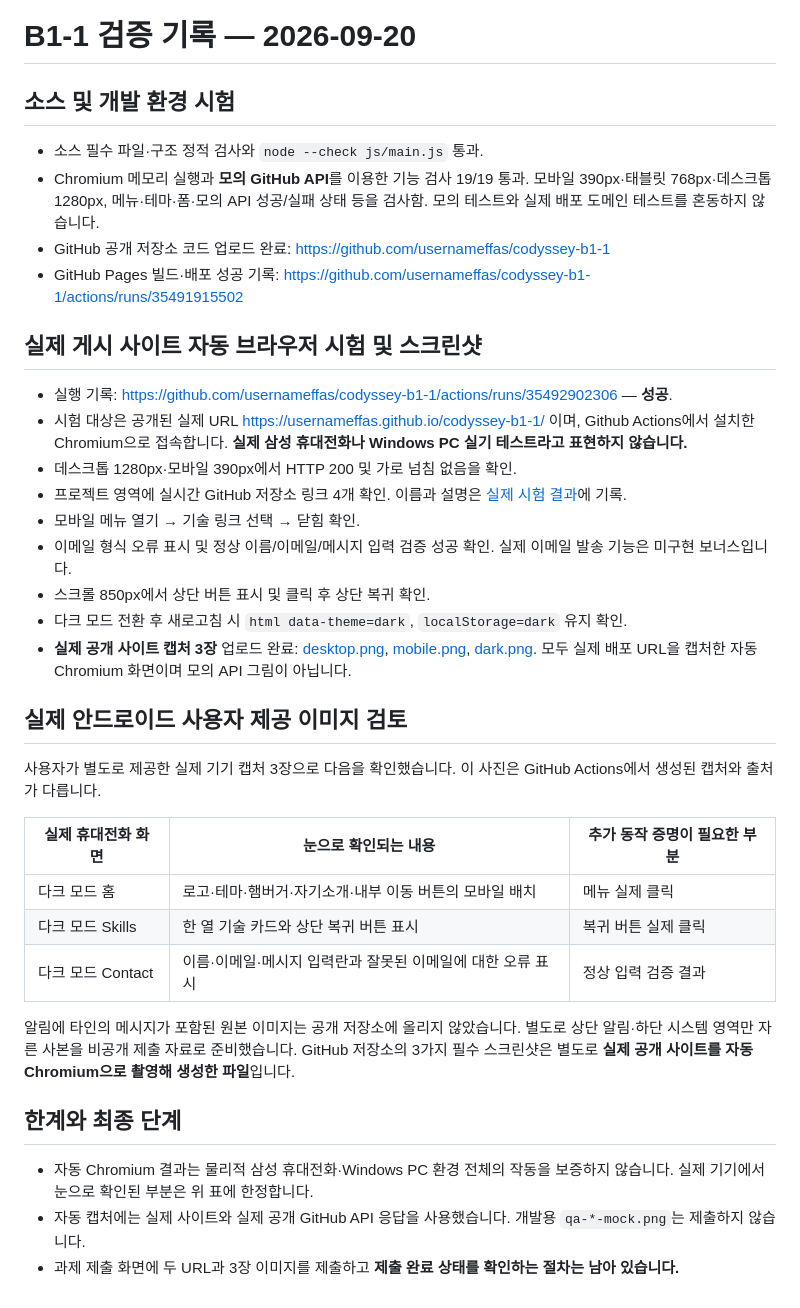
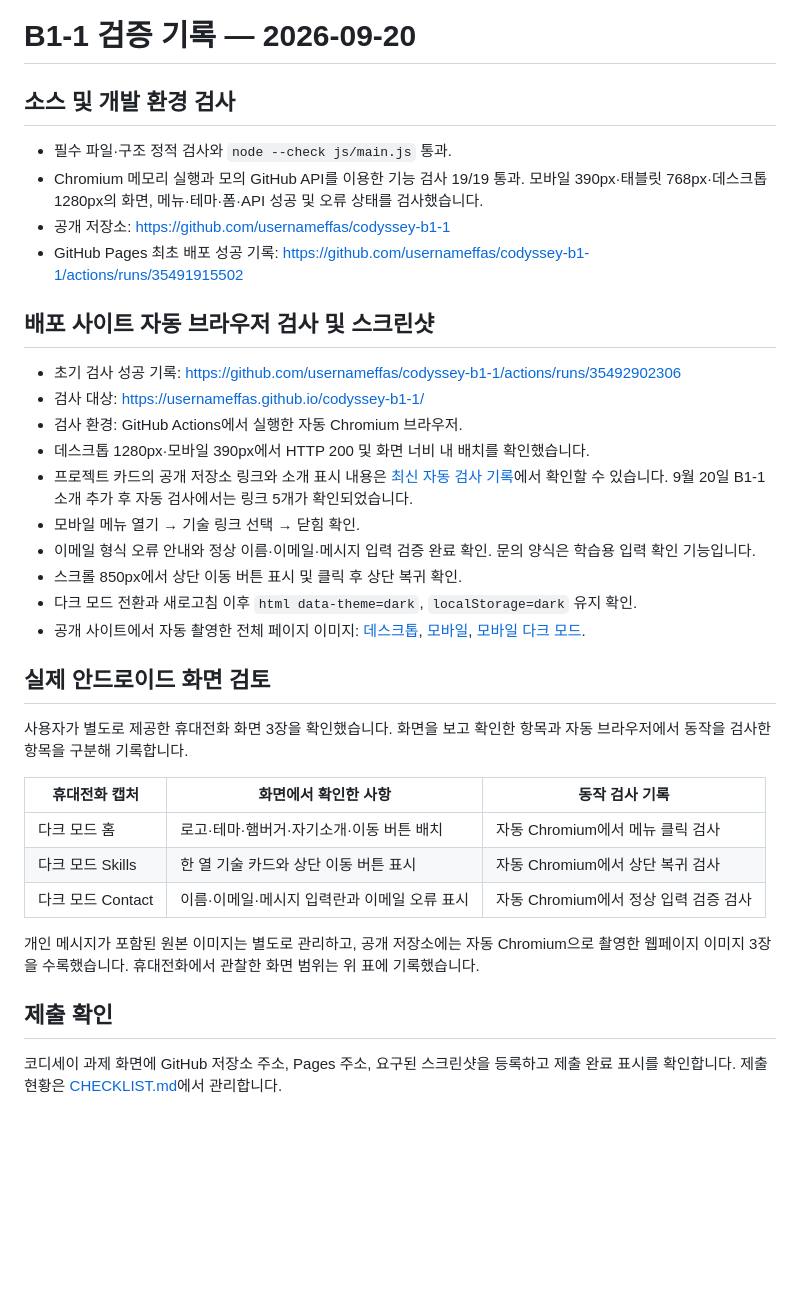
Before and after one commit to usernameffas/codyssey-b1-1, a Markdown page: QA_REPORT.md, the part around the change. GitHub-like rendering; blank space fills up the shorter version.

Commit message:
Write QA report with direct test scope and evidence

```diff
--- a/QA_REPORT.md
+++ b/QA_REPORT.md
@@ -1,38 +1,37 @@
 # B1-1 검증 기록 — 2026-09-20
 
-## 소스 및 개발 환경 시험
+## 소스 및 개발 환경 검사
 
-- 소스 필수 파일·구조 정적 검사와 `node --check js/main.js` 통과.
-- Chromium 메모리 실행과 **모의 GitHub API**를 이용한 기능 검사 19/19 통과. 모바일 390px·태블릿 768px·데스크톱 1280px, 메뉴·테마·폼·모의 API 성공/실패 상태 등을 검사함. 모의 테스트와 실제 배포 도메인 테스트를 혼동하지 않습니다.
-- GitHub 공개 저장소 코드 업로드 완료: https://github.com/usernameffas/codyssey-b1-1
-- GitHub Pages 빌드·배포 성공 기록: https://github.com/usernameffas/codyssey-b1-1/actions/runs/35491915502
+- 필수 파일·구조 정적 검사와 `node --check js/main.js` 통과.
+- Chromium 메모리 실행과 모의 GitHub API를 이용한 기능 검사 19/19 통과. 모바일 390px·태블릿 768px·데스크톱 1280px의 화면, 메뉴·테마·폼·API 성공 및 오류 상태를 검사했습니다.
+- 공개 저장소: https://github.com/usernameffas/codyssey-b1-1
+- GitHub Pages 최초 배포 성공 기록: https://github.com/usernameffas/codyssey-b1-1/actions/runs/35491915502
 
-## 실제 게시 사이트 자동 브라우저 시험 및 스크린샷
+## 배포 사이트 자동 브라우저 검사 및 스크린샷
 
-- 실행 기록: https://github.com/usernameffas/codyssey-b1-1/actions/runs/35492902306 — **성공**.
-- 시험 대상은 공개된 실제 URL https://usernameffas.github.io/codyssey-b1-1/ 이며, Github Actions에서 설치한 Chromium으로 접속합니다. **실제 삼성 휴대전화나 Windows PC 실기 테스트라고 표현하지 않습니다.**
-- 데스크톱 1280px·모바일 390px에서 HTTP 200 및 가로 넘침 없음을 확인.
-- 프로젝트 영역에 실시간 GitHub 저장소 링크 4개 확인. 이름과 설명은 [실제 시험 결과](docs/screenshots/LIVE_QA.md)에 기록.
+- 초기 검사 성공 기록: https://github.com/usernameffas/codyssey-b1-1/actions/runs/35492902306
+- 검사 대상: https://usernameffas.github.io/codyssey-b1-1/
+- 검사 환경: GitHub Actions에서 실행한 자동 Chromium 브라우저.
+- 데스크톱 1280px·모바일 390px에서 HTTP 200 및 화면 너비 내 배치를 확인했습니다.
+- 프로젝트 카드의 공개 저장소 링크와 소개 표시 내용은 [최신 자동 검사 기록](docs/screenshots/LIVE_QA.md)에서 확인할 수 있습니다. 9월 20일 B1-1 소개 추가 후 자동 검사에서는 링크 5개가 확인되었습니다.
 - 모바일 메뉴 열기 → 기술 링크 선택 → 닫힘 확인.
-- 이메일 형식 오류 표시 및 정상 이름/이메일/메시지 입력 검증 성공 확인. 실제 이메일 발송 기능은 미구현 보너스입니다.
-- 스크롤 850px에서 상단 버튼 표시 및 클릭 후 상단 복귀 확인.
-- 다크 모드 전환 후 새로고침 시 `html data-theme=dark`, `localStorage=dark` 유지 확인.
-- **실제 공개 사이트 캡처 3장** 업로드 완료: [desktop.png](docs/screenshots/desktop.png), [mobile.png](docs/screenshots/mobile.png), [dark.png](docs/screenshots/dark.png). 모두 실제 배포 URL을 캡처한 자동 Chromium 화면이며 모의 API 그림이 아닙니다.
+- 이메일 형식 오류 안내와 정상 이름·이메일·메시지 입력 검증 완료 확인. 문의 양식은 학습용 입력 확인 기능입니다.
+- 스크롤 850px에서 상단 이동 버튼 표시 및 클릭 후 상단 복귀 확인.
+- 다크 모드 전환과 새로고침 이후 `html data-theme=dark`, `localStorage=dark` 유지 확인.
+- 공개 사이트에서 자동 촬영한 전체 페이지 이미지: [데스크톱](docs/screenshots/desktop.png), [모바일](docs/screenshots/mobile.png), [모바일 다크 모드](docs/screenshots/dark.png).
 
-## 실제 안드로이드 사용자 제공 이미지 검토
+## 실제 안드로이드 화면 검토
 
-사용자가 별도로 제공한 실제 기기 캡처 3장으로 다음을 확인했습니다. 이 사진은 GitHub Actions에서 생성된 캡처와 출처가 다릅니다.
+사용자가 별도로 제공한 휴대전화 화면 3장을 확인했습니다. 화면을 보고 확인한 항목과 자동 브라우저에서 동작을 검사한 항목을 구분해 기록합니다.
 
-| 실제 휴대전화 화면 | 눈으로 확인되는 내용 | 추가 동작 증명이 필요한 부분 |
+| 휴대전화 캡처 | 화면에서 확인한 사항 | 동작 검사 기록 |
 | --- | --- | --- |
-| 다크 모드 홈 | 로고·테마·햄버거·자기소개·내부 이동 버튼의 모바일 배치 | 메뉴 실제 클릭 |
-| 다크 모드 Skills | 한 열 기술 카드와 상단 복귀 버튼 표시 | 복귀 버튼 실제 클릭 |
-| 다크 모드 Contact | 이름·이메일·메시지 입력란과 잘못된 이메일에 대한 오류 표시 | 정상 입력 검증 결과 |
+| 다크 모드 홈 | 로고·테마·햄버거·자기소개·이동 버튼 배치 | 자동 Chromium에서 메뉴 클릭 검사 |
+| 다크 모드 Skills | 한 열 기술 카드와 상단 이동 버튼 표시 | 자동 Chromium에서 상단 복귀 검사 |
+| 다크 모드 Contact | 이름·이메일·메시지 입력란과 이메일 오류 표시 | 자동 Chromium에서 정상 입력 검증 검사 |
 
-알림에 타인의 메시지가 포함된 원본 이미지는 공개 저장소에 올리지 않았습니다. 별도로 상단 알림·하단 시스템 영역만 자른 사본을 비공개 제출 자료로 준비했습니다. GitHub 저장소의 3가지 필수 스크린샷은 별도로 **실제 공개 사이트를 자동 Chromium으로 촬영해 생성한 파일**입니다.
+개인 메시지가 포함된 원본 이미지는 별도로 관리하고, 공개 저장소에는 자동 Chromium으로 촬영한 웹페이지 이미지 3장을 수록했습니다. 휴대전화에서 관찰한 화면 범위는 위 표에 기록했습니다.
 
-## 한계와 최종 단계
+## 제출 확인
 
-- 자동 Chromium 결과는 물리적 삼성 휴대전화·Windows PC 환경 전체의 작동을 보증하지 않습니다. 실제 기기에서 눈으로 확인된 부분은 위 표에 한정합니다.
-- 자동 캡처에는 실제 사이트와 실제 공개 GitHub API 응답을 사용했습니다. 개발용 `qa-*-mock.png`는 제출하지 않습니다.
-- 과제 제출 화면에 두 URL과 3장 이미지를 제출하고 **제출 완료 상태를 확인하는 절차는 남아 있습니다.**
+코디세이 과제 화면에 GitHub 저장소 주소, Pages 주소, 요구된 스크린샷을 등록하고 제출 완료 표시를 확인합니다. 제출 현황은 [CHECKLIST.md](CHECKLIST.md)에서 관리합니다.
```
